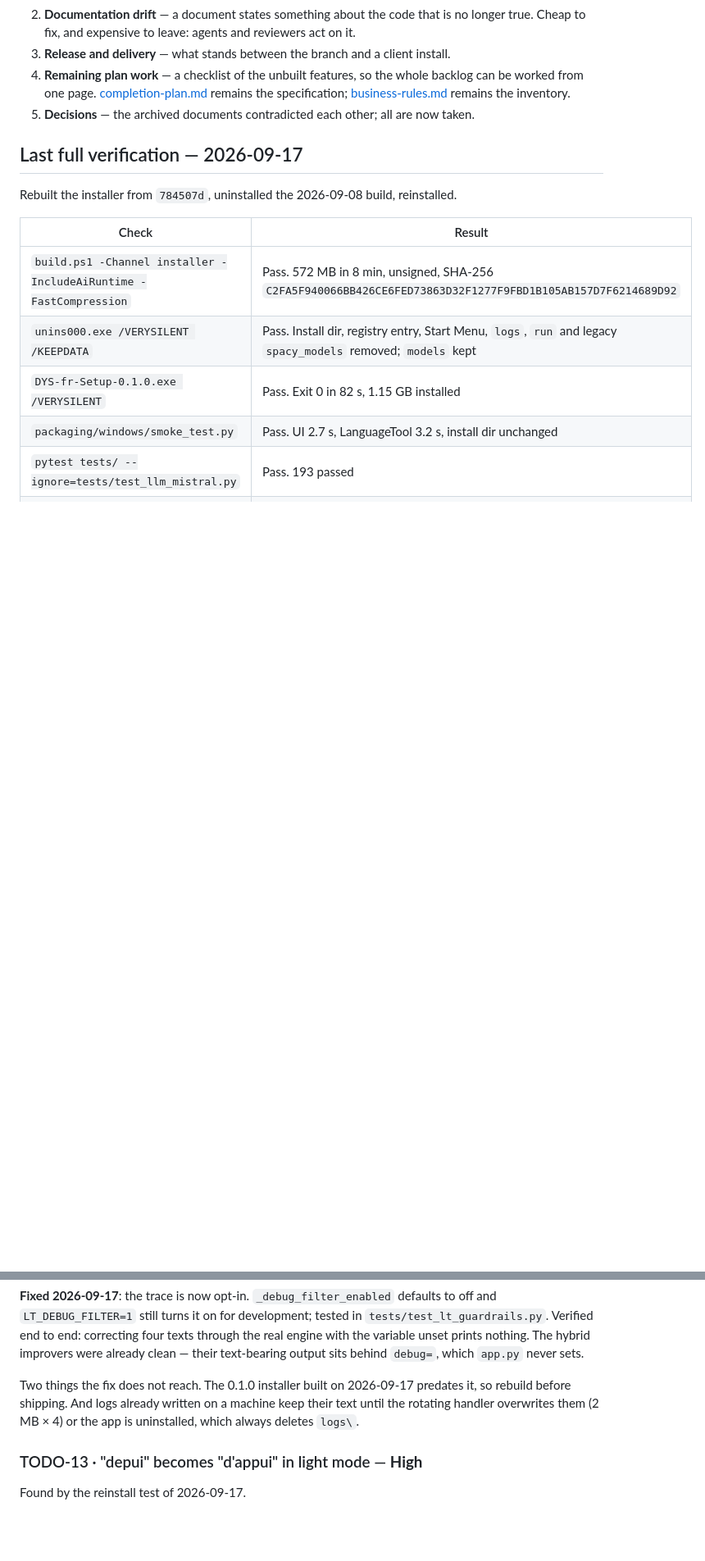
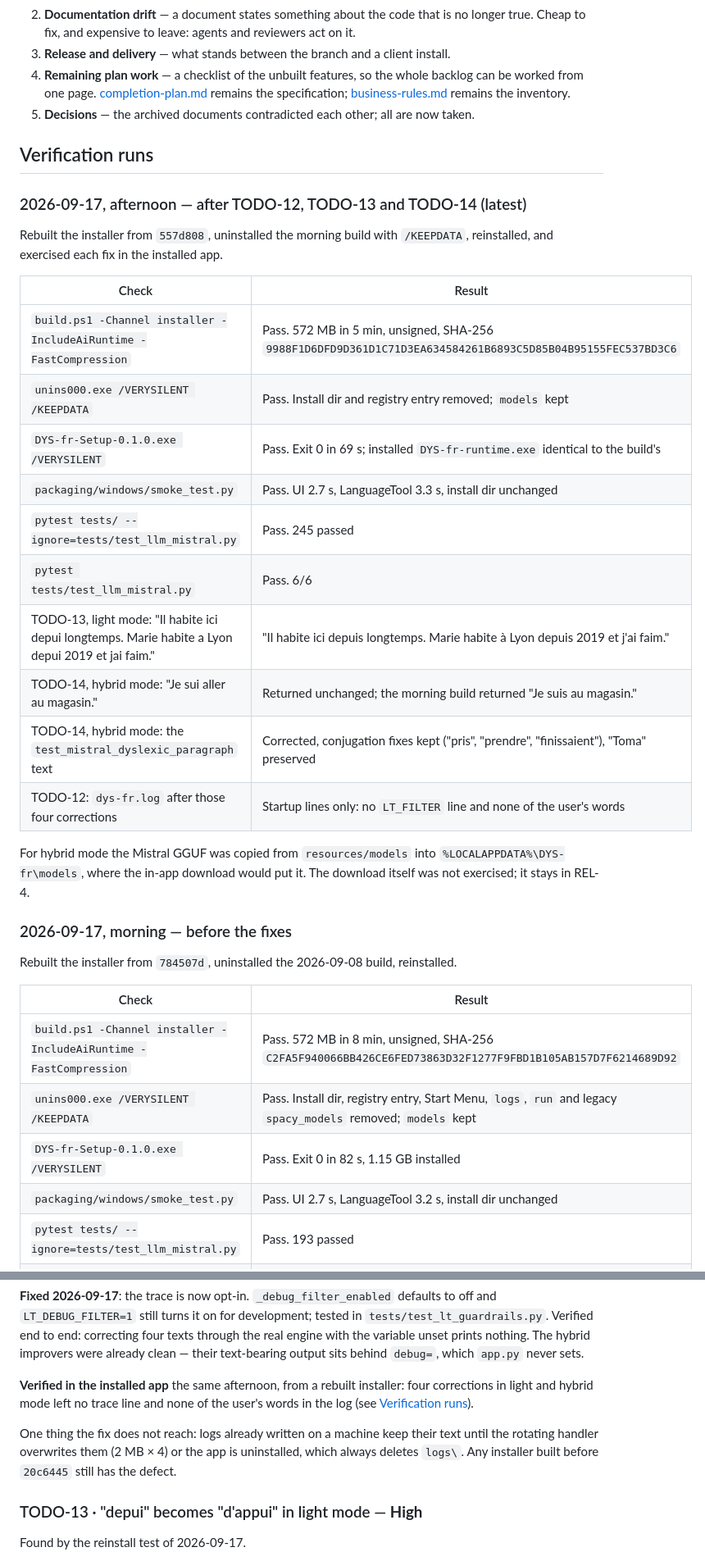
Before and after one commit to JavierTarazona06/DYS-fr, a Markdown page: docs/TODO.md, 2 parts joined by grey strips. Shown at 82% size. GitHub-like rendering; blank space fills up the shorter version.

Commit message:
docs: record the installed-app verification of the log, elision and lost-word fixes
Co-Authored-By: Claude Opus 5 <noreply@anthropic.com>

```diff
--- a/docs/TODO.md
+++ b/docs/TODO.md
@@ -21,7 +21,31 @@ Five sections:
    [business-rules.md](business-rules.md) remains the inventory.
 5. **Decisions** — the archived documents contradicted each other; all are now taken.
 
-## Last full verification — 2026-09-17
+## Verification runs
+
+### 2026-09-17, afternoon — after TODO-12, TODO-13 and TODO-14 (latest)
+
+Rebuilt the installer from `557d808`, uninstalled the morning build with `/KEEPDATA`,
+reinstalled, and exercised each fix in the installed app.
+
+| Check | Result |
+|---|---|
+| `build.ps1 -Channel installer -IncludeAiRuntime -FastCompression` | Pass. 572 MB in 5 min, unsigned, SHA-256 `9988F1D6DFD9D361D1C71D3EA634584261B6893C5D85B04B95155FEC537BD3C6` |
+| `unins000.exe /VERYSILENT /KEEPDATA` | Pass. Install dir and registry entry removed; `models` kept |
+| `DYS-fr-Setup-0.1.0.exe /VERYSILENT` | Pass. Exit 0 in 69 s; installed `DYS-fr-runtime.exe` identical to the build's |
+| `packaging/windows/smoke_test.py` | Pass. UI 2.7 s, LanguageTool 3.3 s, install dir unchanged |
+| `pytest tests/ --ignore=tests/test_llm_mistral.py` | Pass. 245 passed |
+| `pytest tests/test_llm_mistral.py` | Pass. 6/6 |
+| TODO-13, light mode: "Il habite ici depui longtemps. Marie habite a Lyon depui 2019 et jai faim." | "Il habite ici depuis longtemps. Marie habite à Lyon depuis 2019 et j'ai faim." |
+| TODO-14, hybrid mode: "Je sui aller au magasin." | Returned unchanged; the morning build returned "Je suis au magasin." |
+| TODO-14, hybrid mode: the `test_mistral_dyslexic_paragraph` text | Corrected, conjugation fixes kept ("pris", "prendre", "finissaient"), "Toma" preserved |
+| TODO-12: `dys-fr.log` after those four corrections | Startup lines only: no `LT_FILTER` line and none of the user's words |
+
+For hybrid mode the Mistral GGUF was copied from `resources/models` into
+`%LOCALAPPDATA%\DYS-fr\models`, where the in-app download would put it. The download itself
+was not exercised; it stays in REL-4.
+
+### 2026-09-17, morning — before the fixes
 
 Rebuilt the installer from `784507d`, uninstalled the 2026-09-08 build, reinstalled.
 
@@ -517,10 +542,13 @@ Affects rule D5, which describes the trace as an opt-in toggle.
 engine with the variable unset prints nothing. The hybrid improvers were already clean —
 their text-bearing output sits behind `debug=`, which `app.py` never sets.
 
-Two things the fix does not reach. The 0.1.0 installer built on 2026-09-17 predates it, so
-rebuild before shipping. And logs already written on a machine keep their text until the
+**Verified in the installed app** the same afternoon, from a rebuilt installer: four
+corrections in light and hybrid mode left no trace line and none of the user's words in the
+log (see [Verification runs](#verification-runs)).
+
+One thing the fix does not reach: logs already written on a machine keep their text until the
 rotating handler overwrites them (2 MB × 4) or the app is uninstalled, which always deletes
-`logs\`.
+`logs\`. Any installer built before `20c6445` still has the defect.
 
 ### TODO-13 · "depui" becomes "d'appui" in light mode — **High**
 
```
Also changed, not shown: other parts of docs/TODO.md (+10 -2 lines).
